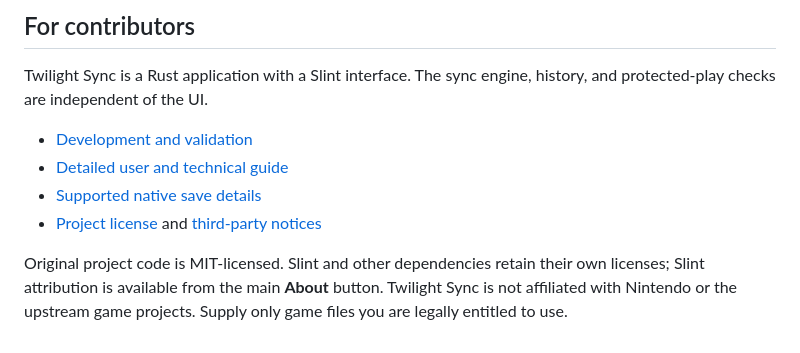
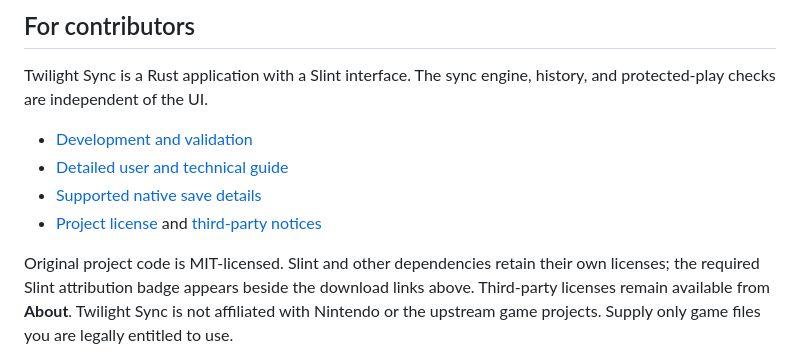
Before and after one commit to false00/twilight-sync, a Markdown page: README.md, the part around one of its changes. GitHub-like rendering.

Commit message:
Release v0.17.1: separate source builds from gameplay and simplify About

```diff
--- a/README.md
+++ b/README.md
@@ -308,6 +310,7 @@ history, and protected-play checks are independent of the UI.
 - [Project license](LICENSE) and [third-party notices](THIRD_PARTY_NOTICES.txt)
 
 Original project code is MIT-licensed. Slint and other dependencies retain
-their own licenses; Slint attribution is available from the main **About**
-button. Twilight Sync is not affiliated with Nintendo or the upstream game
+their own licenses; the required Slint attribution badge appears beside the
+download links above. Third-party licenses remain available from **About**.
+Twilight Sync is not affiliated with Nintendo or the upstream game
 projects. Supply only game files you are legally entitled to use.
```
Also changed, not shown: other parts of README.md (+2 -0 lines), docs/development.md (+4 -2 lines), docs/guide.md (+5 -1 lines), assets/slint-attribution.png (added), 10 other files.
